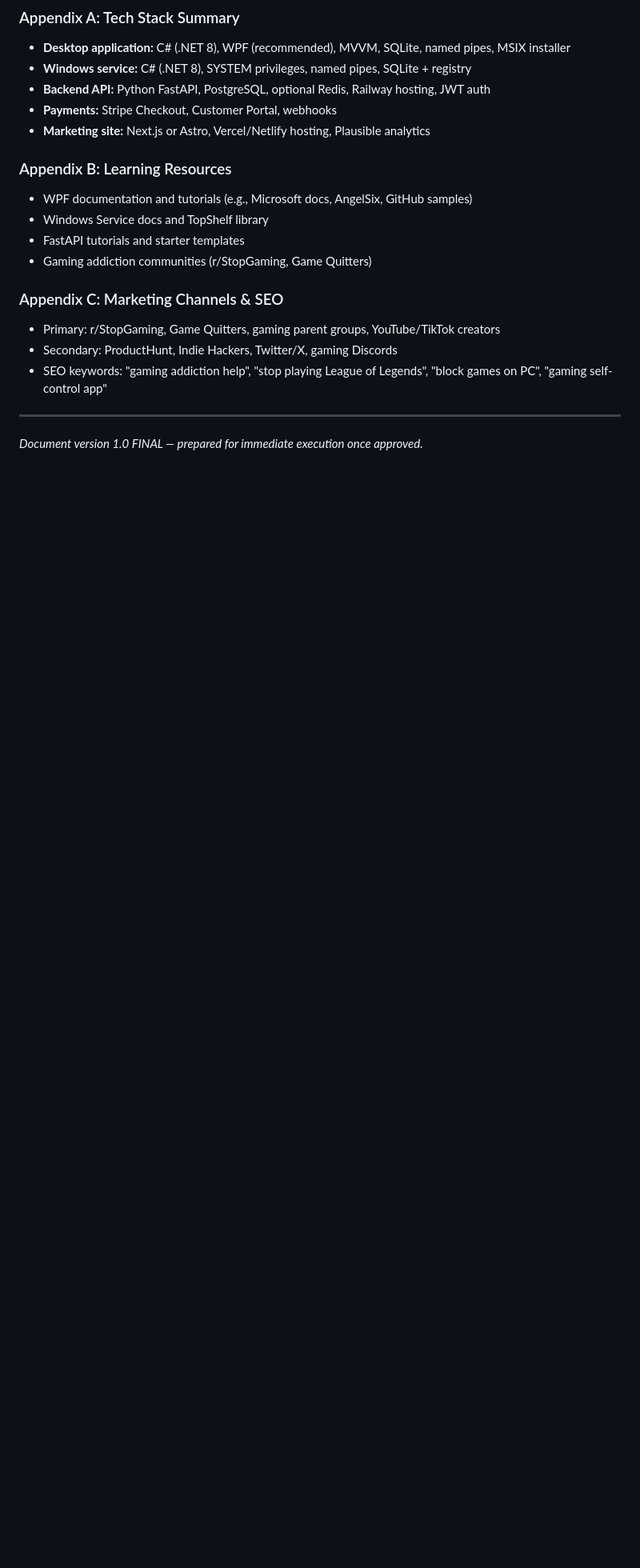
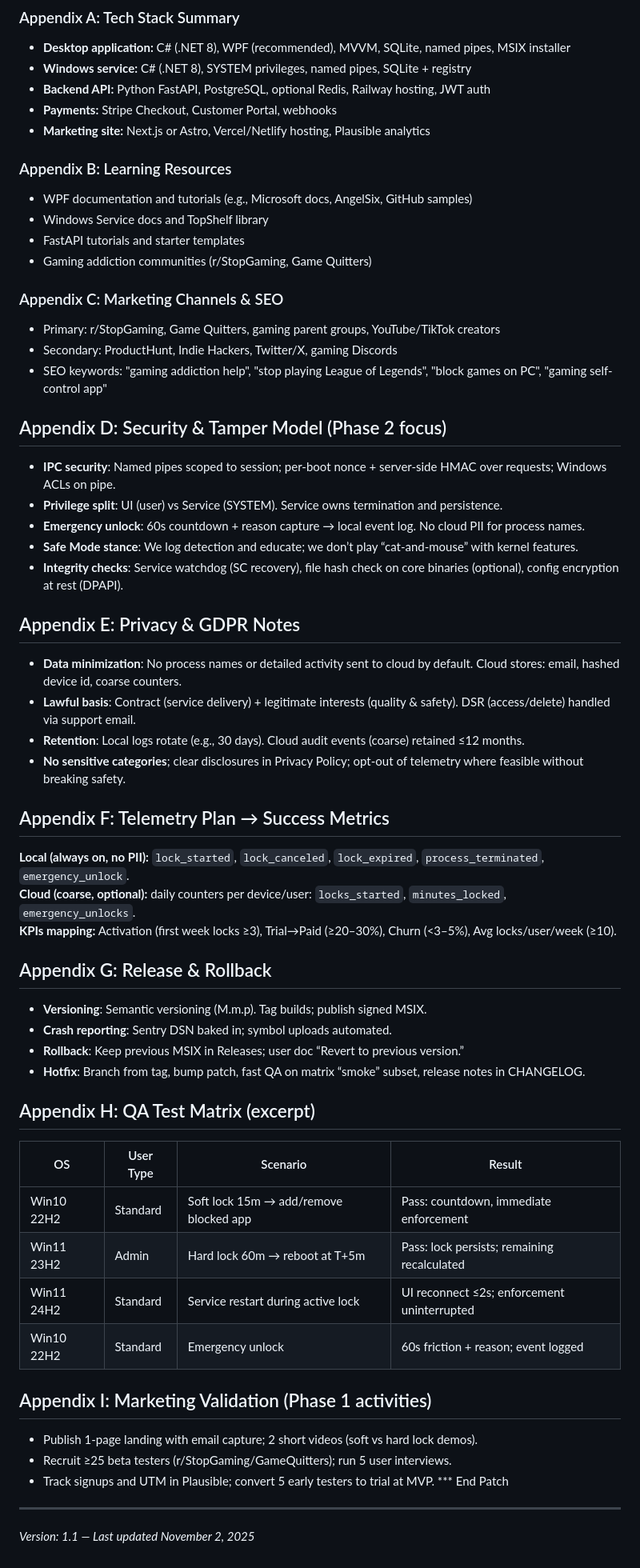
Before and after one commit to Chris020206/Cooldown, a Markdown page: docs/WBS.md, the part around the change printed below. Shown: that part at 80% size. GitHub-like rendering; blank space fills up the shorter version.

Commit message:
Update WBS to version 1.1 with addendum details
Expanded WBS with acceptance criteria, security, privacy, QA, and marketing validation

```diff
--- a/docs/WBS.md
+++ b/docs/WBS.md
@@ -457,6 +502,49 @@ You have a roadmap, community, and tooling lined up—time to build Cooldown.gg.
 - Secondary: ProductHunt, Indie Hackers, Twitter/X, gaming Discords
 - SEO keywords: "gaming addiction help", "stop playing League of Legends", "block games on PC", "gaming self-control app"
 
+## Appendix D: Security & Tamper Model (Phase 2 focus)
+
+- **IPC security**: Named pipes scoped to session; per-boot nonce + server-side HMAC over requests; Windows ACLs on pipe.
+- **Privilege split**: UI (user) vs Service (SYSTEM). Service owns termination and persistence.
+- **Emergency unlock**: 60s countdown + reason capture → local event log. No cloud PII for process names.
+- **Safe Mode stance**: We log detection and educate; we don’t play “cat-and-mouse” with kernel features.
+- **Integrity checks**: Service watchdog (SC recovery), file hash check on core binaries (optional), config encryption at rest (DPAPI).
+
+## Appendix E: Privacy & GDPR Notes
+
+- **Data minimization**: No process names or detailed activity sent to cloud by default. Cloud stores: email, hashed device id, coarse counters.
+- **Lawful basis**: Contract (service delivery) + legitimate interests (quality & safety). DSR (access/delete) handled via support email.
+- **Retention**: Local logs rotate (e.g., 30 days). Cloud audit events (coarse) retained ≤12 months.
+- **No sensitive categories**; clear disclosures in Privacy Policy; opt-out of telemetry where feasible without breaking safety.
+
+## Appendix F: Telemetry Plan → Success Metrics
+
+**Local (always on, no PII):** `lock_started`, `lock_canceled`, `lock_expired`, `process_terminated`, `emergency_unlock`.
+**Cloud (coarse, optional):** daily counters per device/user: `locks_started`, `minutes_locked`, `emergency_unlocks`.
+**KPIs mapping:** Activation (first week locks ≥3), Trial→Paid (≥20–30%), Churn (<3–5%), Avg locks/user/week (≥10).
+
+## Appendix G: Release & Rollback
+
+- **Versioning**: Semantic versioning (M.m.p). Tag builds; publish signed MSIX.
+- **Crash reporting**: Sentry DSN baked in; symbol uploads automated.
+- **Rollback**: Keep previous MSIX in Releases; user doc “Revert to previous version.”
+- **Hotfix**: Branch from tag, bump patch, fast QA on matrix “smoke” subset, release notes in CHANGELOG.
+
+## Appendix H: QA Test Matrix (excerpt)
+
+| OS | User Type | Scenario | Result |
+| --- | --- | --- | --- |
+| Win10 22H2 | Standard | Soft lock 15m → add/remove blocked app | Pass: countdown, immediate enforcement |
+| Win11 23H2 | Admin | Hard lock 60m → reboot at T+5m | Pass: lock persists; remaining recalculated |
+| Win11 24H2 | Standard | Service restart during active lock | UI reconnect ≤2s; enforcement uninterrupted |
+| Win10 22H2 | Standard | Emergency unlock | 60s friction + reason; event logged |
+
+## Appendix I: Marketing Validation (Phase 1 activities)
+
+- Publish 1-page landing with email capture; 2 short videos (soft vs hard lock demos).
+- Recruit ≥25 beta testers (r/StopGaming/GameQuitters); run 5 user interviews.
+- Track signups and UTM in Plausible; convert 5 early testers to trial at MVP.
+*** End Patch
 ---
 
-*Document version 1.0 FINAL — prepared for immediate execution once approved.*
+*Version: 1.1 — Last updated November 2, 2025*
```
Also changed, not shown: other parts of docs/WBS.md (+46 -1 lines).
